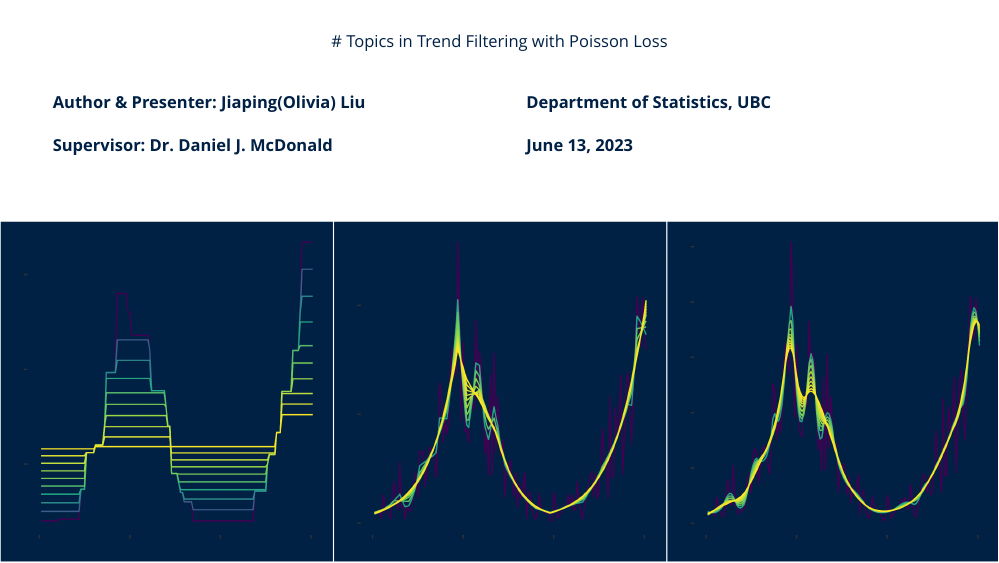
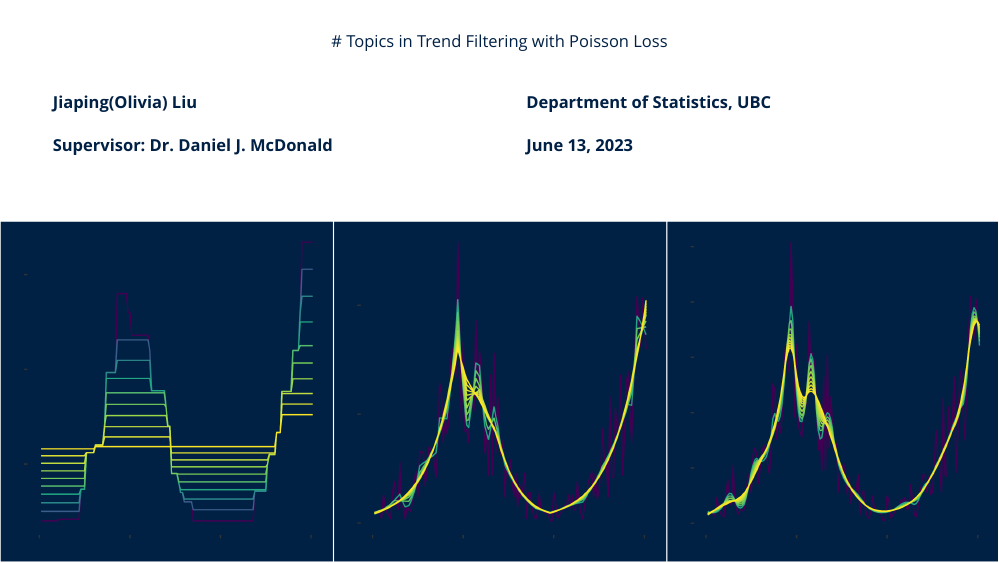
Before and after one commit to jiapivialiu/stat-phd-proj-slide-ol, an R Markdown document (index.Rmd): page 1 of 26. The pictures show the slides in the output file index.html that the author committed with the source; the slides are laid out offline by our stand-in for remark.js, each with all of its steps uncovered, in fonts that may differ from those the slides ask for, and without slide numbers, shadows or browser add-ons.

Commit message:
final version

```diff
--- a/index.Rmd
+++ b/index.Rmd
@@ -74,7 +74,7 @@ background-position: bottom
 .center[# Topics in Trend Filtering with Poisson Loss]
 
 .pull-left[
-#### Author & Presenter: Jiaping(Olivia) Liu
+#### Jiaping(Olivia) Liu
 #### Supervisor: Dr. Daniel J. McDonald
 ]
 
```
Also changed, not shown: index.html, index.Rmd (1 more changed lines).
